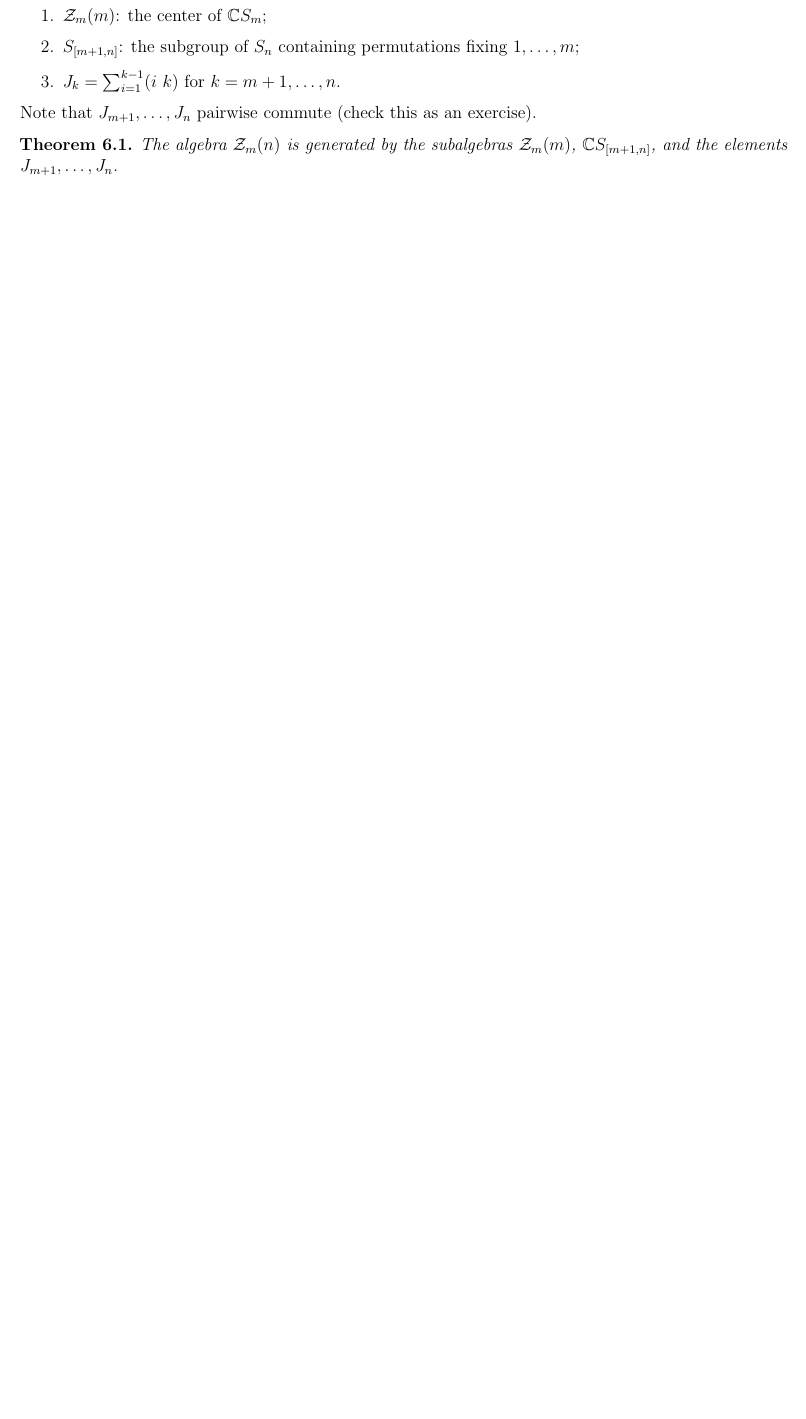
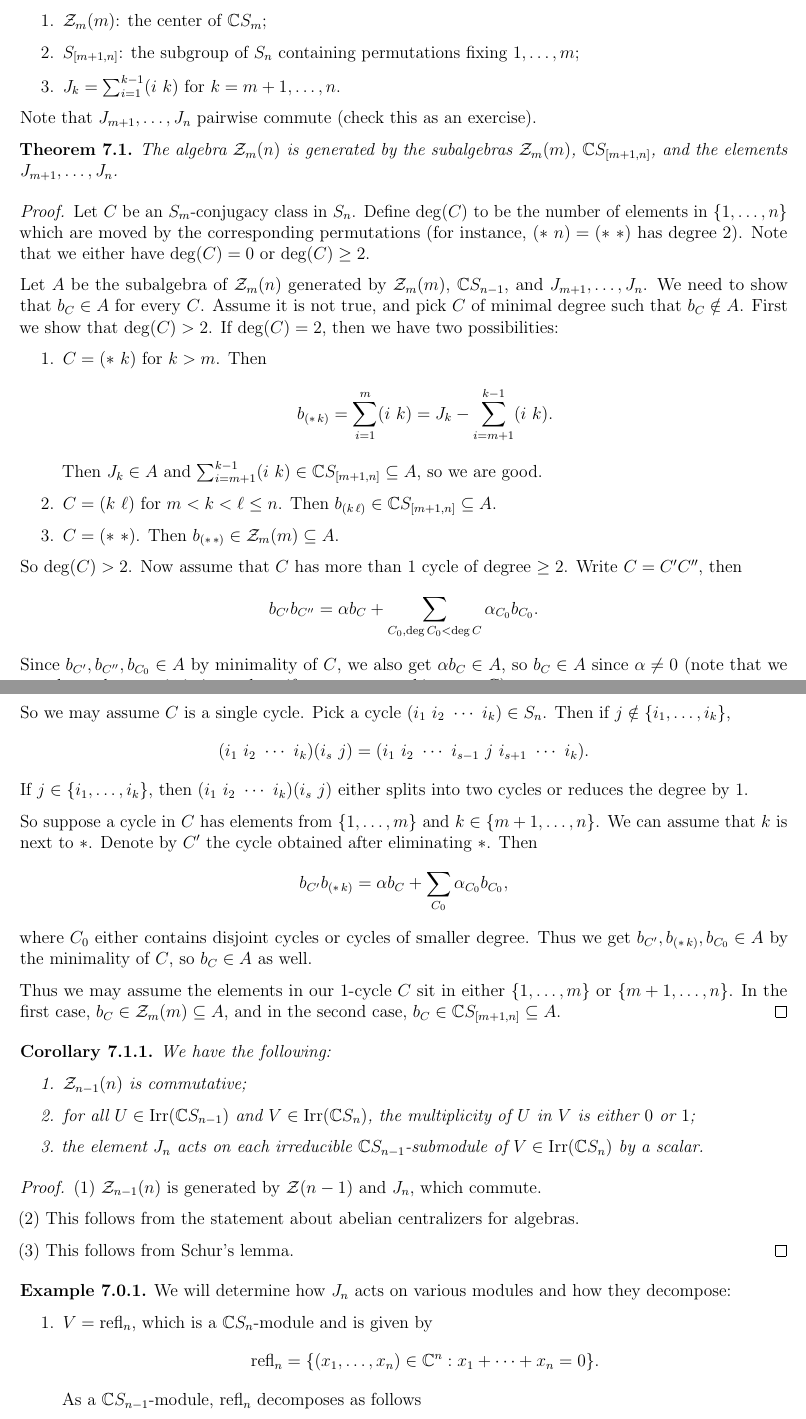
Before and after one commit to TheToasterMonster/gt-math8803-zei-fall2025-notes, a LaTeX thesis (master.tex, which reads lectures/lecture07.tex): part of page 25 of 25 before the commit and two parts of pages 25 and 26 of 28 after it, the two joined at a grey line, cut so that both start at the same text, the shorter picture padded with empty space. Compiled offline with pdfLaTeX.

Commit message:
added lecture 7

```diff
--- /dev/null
+++ b/lectures/lecture07.tex
@@ -0,0 +1,161 @@
+\chapter{Sept.~10 --- Representations of \texorpdfstring{$S_n$}{Sn}, Part 2}
+
+\section{Properties of \texorpdfstring{$\C S_n$}{CSn}, Continued}
+
+\begin{remark}
+  We will now determine
+  algebra generators of
+  $\ZZ_m(n)$. It contains
+  \begin{enumerate}
+    \item $\ZZ_m(m)$: the center of
+      $\C S_m$;
+    \item $S_{[m + 1, n]}$: the subgroup
+      of $S_n$ containing permutations
+      fixing $1, \dots, m$;
+    \item $J_k = \sum_{i = 1}^{k - 1} (i\ k)$
+      for $k = m + 1, \dots, n$.
+  \end{enumerate}
+  Note that $J_{m + 1}, \dots, J_n$
+  pairwise commute (check this as
+  an exercise).
+\end{remark}
+
+\begin{theorem}
+  The algebra $\ZZ_m(n)$ is generated by
+  the subalgebras $\ZZ_m(m)$,
+  $\C S_{[m + 1, n]}$, and the elements
+  $J_{m + 1}, \dots, J_n$.
+\end{theorem}
+
+\begin{proof}
+  Let $C$ be an $S_m$-conjugacy class in
+  $S_n$.
+  Define $\deg(C)$ to be the number of
+  elements in $\{1, \dots, n\}$ which
+  are moved by the corresponding
+  permutations (for instance,
+  $({*}\ n) = ({*}\ {*})$ has degree $2$).
+  Note that we either have
+  $\deg(C) = 0$ or $\deg(C) \ge 2$.
+
+  Let $A$ be the subalgebra of
+  $\ZZ_m(n)$ generated by
+  $\ZZ_m(m)$, $\C S_{n-1}$, and
+  $J_{m + 1}, \dots, J_n$. We need
+  to show that $b_C \in A$ for every $C$.
+  Assume it is not true, and pick
+  $C$ of minimal degree such that
+  $b_C \notin A$. First we show that
+  $\deg(C) > 2$. If $\deg(C) = 2$, then
+  we have two possibilities:
+  \begin{enumerate}
+    \item $C = ({*}\ k)$ for $k > m$.
+      Then
+      \[
+        b_{({*}\, k)}
+        = \sum_{i = 1}^m (i\ k)
+        = J_k - \sum_{i = m + 1}^{k - 1} (i\ k).
+      \]
+      Then $J_k \in A$ and
+      $\sum_{i = m + 1}^{k - 1} (i\ k) \in \C S_{[m + 1, n]} \subseteq A$, so
+      we are good.
+    \item $C = (k\ \ell)$ for
+      $m < k < \ell \le n$. Then
+      $b_{(k\, \ell)} \in \C S_{[m + 1, n]} \subseteq A$.
+    \item $C = ({*}\ {*})$. Then
+      $b_{({*}\, {*})} \in \ZZ_m(m) \subseteq A$.
+  \end{enumerate}
+  So $\deg(C) > 2$.
+  Now assume that $C$ has more than
+  $1$ cycle of degree $\ge 2$. Write
+  $C = C' C''$, then
+  \[
+    b_{C'} b_{C''}
+    = \alpha b_C + \sum_{C_0, \deg C_0 < \deg C} \alpha_{C_0} b_{C_0}.
+  \]
+  Since $b_{C'}, b_{C''}, b_{C_0} \in A$
+  by minimality of $C$, we also get
+  $\alpha b_C \in A$, so
+  $b_C \in A$ since $\alpha \ne 0$ (note
+  that we may have characteristic
+  issues here if we are not working over $\C$).
+
+  So  we may assume $C$ is a
+  single cycle. Pick a cycle
+  $(i_1\ i_2\ \cdots\ i_k) \in S_n$.
+  Then if $j \notin \{i_1, \dots, i_k\}$,
+  \[
+    (i_1\ i_2\ \cdots\ i_k)
+    (i_s\ j)
+    = (i_1\ i_2\ \cdots\ i_{s - 1}\ j\ i_{s + 1}\ \cdots\ i_k).
+  \]
+  If $j \in \{i_1, \dots, i_k\}$,
+  then $(i_1\ i_2\ \cdots\ i_k)(i_s\ j)$ either
+  splits into two cycles or
+  reduces the degree by $1$.
+
+  So suppose a cycle in $C$ has
+  elements from $\{1, \dots, m\}$
+  and $k \in \{m + 1, \dots, n\}$.
+  We can assume that $k$ is next to $*$.
+  Denote by $C'$ the cycle obtained
+  after eliminating $*$. Then
+  \[
+    b_{C'} b_{({*}\, k)}
+    = \alpha b_C + \sum_{C_0} \alpha_{C_0} b_{C_0},
+  \]
+  where $C_0$ either contains disjoint
+  cycles or cycles
+  of smaller degree. Thus we get
+  $b_{C'}, b_{({*}\, k)}, b_{C_0} \in A$
+  by the minimality of $C$, so
+  $b_C \in A$ as well.
+
+  Thus we may assume the elements in our
+  $1$-cycle $C$ sit in either
+  $\{1, \dots, m\}$ or $\{m + 1, \dots, n\}$.
+  In the first case, $b_C \in \ZZ_m(m) \subseteq A$, and
+  in the second case,
+  $b_C \in \C S_{[m + 1, n]} \subseteq A$.
+\end{proof}
+
+\begin{corollary}
+  We have the following:
+  \begin{enumerate}
+    \item $\ZZ_{n - 1}(n)$ is
+      commutative;
+    \item for all $U \in \Irr(\C S_{n - 1})$
+      and $V \in \Irr(\C S_{n})$,
+      the multiplicity of $U$ in $V$ is
+      either $0$ or $1$;
+    \item the element $J_n$ acts on
+      each irreducible $\C S_{n - 1}$-submodule
+      of $V \in \Irr(\C S_n)$
+      by a scalar.
+  \end{enumerate}
+\end{corollary}
+
+\begin{proof}
+  $(1)$ $\ZZ_{n - 1}(n)$ is generated
+  by $\ZZ(n - 1)$ and $J_n$, which commute.
+
+  $(2)$ This follows from the statement
+  about abelian centralizers for algebras.
+
+  $(3)$ This follows from Schur's lemma.
+\end{proof}
+
+\begin{example}
+  We will determine how $J_n$
+  acts on various modules and how they
+  decompose:
+  \begin{enumerate}
+    \item $V = \refl_n$, which is a
+      $\C S_n$-module and is given by
+      \[
+        \refl_n = \{(x_1, \dots, x_n) \in \C^n : x_1 + \dots + x_n = 0\}.
+      \]
+      As a $\C S_{n - 1}$-module,
+      $\refl_n$ decomposes as follows
+      \begin{itemize}
+        \item $U_1 = \{(x_1, \dots, x_{n - 1}, 0) \in \C^n : x_1 + \dots + x_{n - 1} = 0\}$.
@@ -0,0 +203 @@
+        = \{(x_1, x_2, x_3) \in \C^3 : x_1 + x_2 + x_3 = 0\}.
--- a/master.tex
+++ b/master.tex
@@ -71,6 +71,8 @@
 \DeclareMathOperator{\Fun}{Fun}
 \DeclareMathOperator{\Irr}{Irr}
 \DeclareMathOperator{\diag}{diag}
+\DeclareMathOperator{\triv}{triv}
+\DeclareMathOperator{\Path}{Path}
 
 \title{MATH 8803: Representation Theory}
 \author{Frank Qiang\\Instructor: Anton Zeitlin}
```
Also changed, not shown: lectures/lecture06.tex (+1 -26 lines), master.pdf, lectures/lecture07.tex (181 more changed lines), master.tex (1 more changed lines).
